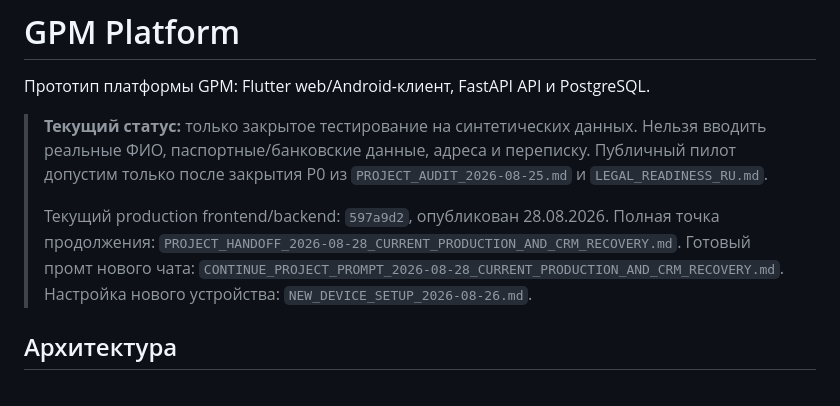
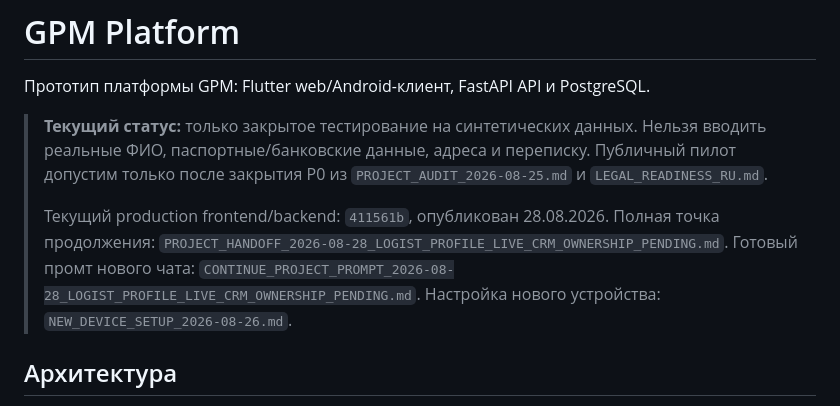
Before and after one commit to tonimasite-dotcom/gpm_platform, a Markdown page: README.md, the part around the change. Drawn GitHub-style.

```diff
--- a/README.md
+++ b/README.md
@@ -7,11 +7,11 @@
 > Публичный пилот допустим только после закрытия P0 из
 > `PROJECT_AUDIT_2026-08-25.md` и `LEGAL_READINESS_RU.md`.
 >
-> Текущий production frontend/backend: `597a9d2`, опубликован 28.08.2026.
+> Текущий production frontend/backend: `411561b`, опубликован 28.08.2026.
 > Полная точка продолжения:
-> `PROJECT_HANDOFF_2026-08-28_CURRENT_PRODUCTION_AND_CRM_RECOVERY.md`.
+> `PROJECT_HANDOFF_2026-08-28_LOGIST_PROFILE_LIVE_CRM_OWNERSHIP_PENDING.md`.
 > Готовый промт нового чата:
-> `CONTINUE_PROJECT_PROMPT_2026-08-28_CURRENT_PRODUCTION_AND_CRM_RECOVERY.md`.
+> `CONTINUE_PROJECT_PROMPT_2026-08-28_LOGIST_PROFILE_LIVE_CRM_OWNERSHIP_PENDING.md`.
 > Настройка нового устройства: `NEW_DEVICE_SETUP_2026-08-26.md`.
 
 ## Архитектура
```
Also changed, not shown: CONTINUE_PROJECT_PROMPT_2026-08-28_LOGIST_PROFILE_LIVE_CRM_OWNERSHIP_PENDING.md (added, +36 -0 lines), PROJECT_HANDOFF_2026-08-28_LOGIST_PROFILE_LIVE_CRM_OWNERSHIP_PENDING.md (added, +211 -0 lines).
